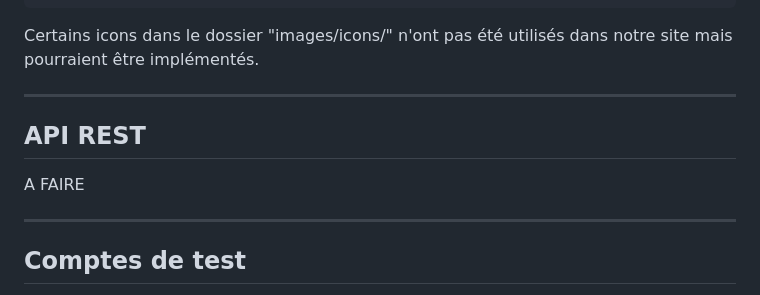
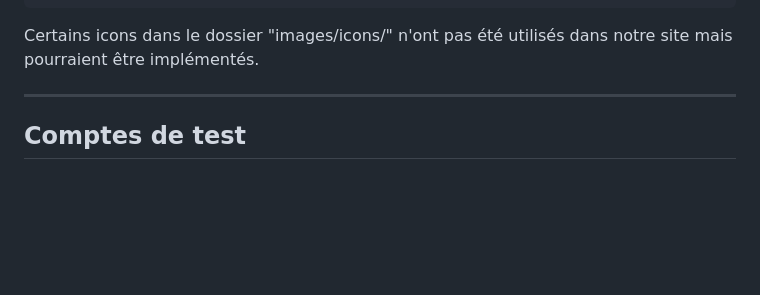
Before and after one commit to rim-sari/JoBridge, a Markdown page: README.md, the part around the change. Rendered like a GitHub page; blank space fills up the shorter version.

```diff
--- a/README.md
+++ b/README.md
@@ -237,11 +237,6 @@ Navigateur (port 5500) ←──── REST API JSON ────→ Spring Boot
 
 Certains icons dans le dossier "images/icons/" n'ont pas été utilisés dans notre site mais pourraient être implémentés.
 
----
-
-## API REST
-
-A FAIRE
 
 ---
 
```
